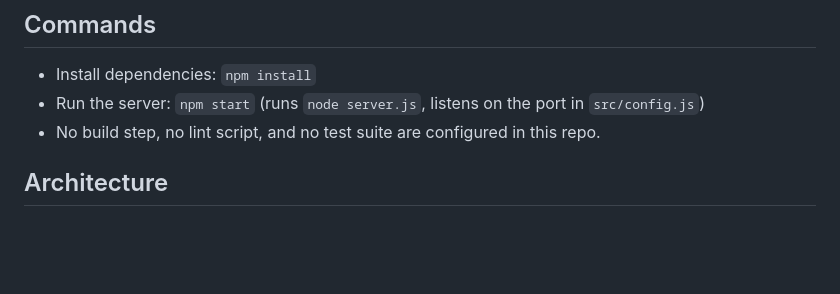
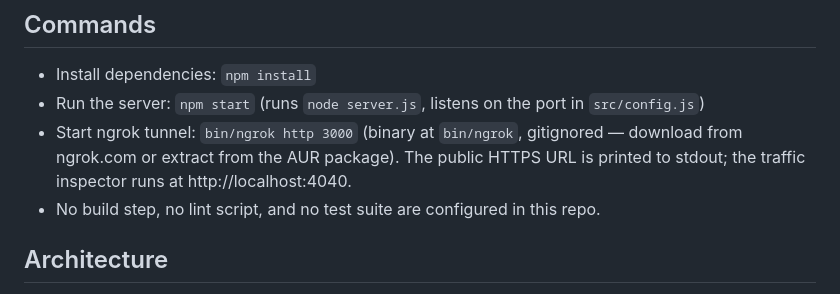
Before and after one commit to luisdiazpere/API_TEST, a Markdown page: CLAUDE.md, the part around the change. Rendered like a GitHub page; blank space fills up the shorter version.

```diff
--- a/CLAUDE.md
+++ b/CLAUDE.md
@@ -6,6 +6,7 @@ This file provides guidance to Claude Code (claude.ai/code) when working with co
 
 - Install dependencies: `npm install`
 - Run the server: `npm start` (runs `node server.js`, listens on the port in `src/config.js`)
+- Start ngrok tunnel: `bin/ngrok http 3000` (binary at `bin/ngrok`, gitignored — download from ngrok.com or extract from the AUR package). The public HTTPS URL is printed to stdout; the traffic inspector runs at http://localhost:4040.
 - No build step, no lint script, and no test suite are configured in this repo.
 
 ## Architecture
```
Also changed, not shown: README.md (+24 -0 lines).
